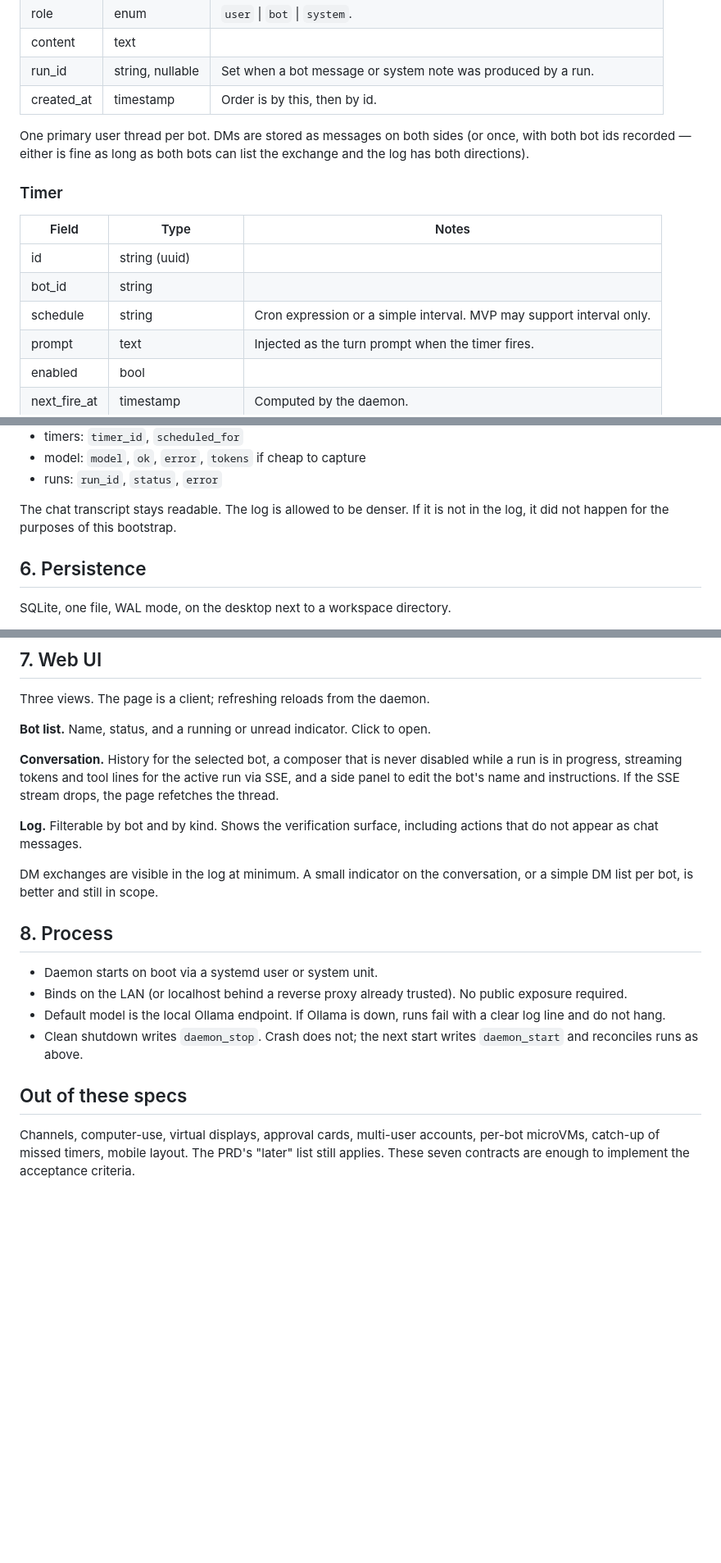
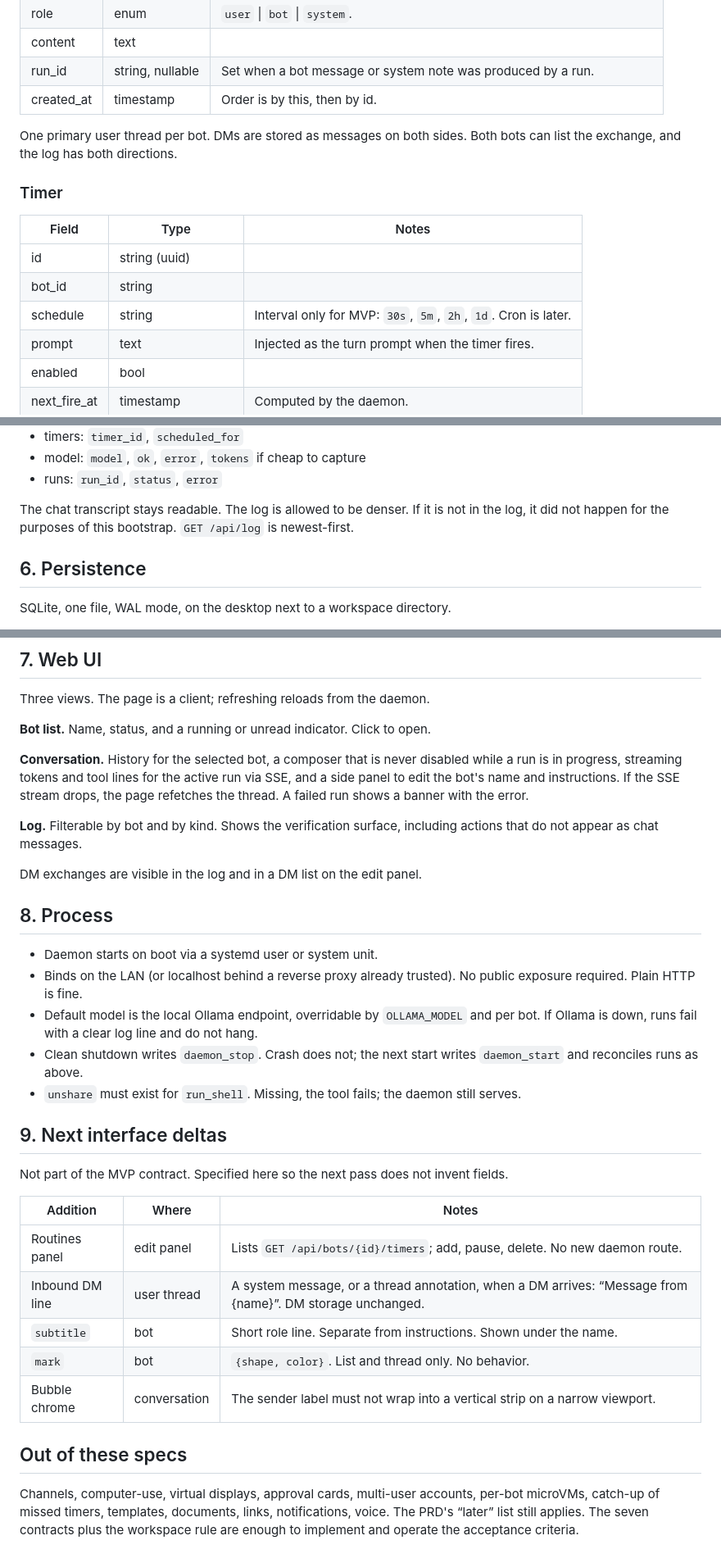
Before and after one commit to PixnBits/local-grok-bots, a Markdown page: docs/specs.md, 3 parts joined by grey strips. Shown at 82% size. GitHub-like rendering; blank space fills up the shorter version.

Commit message:
Document workspace jail, tool-round cap, and next UI fields

```diff
--- a/docs/specs.md
+++ b/docs/specs.md
@@ -47,7 +51,7 @@ Memory is notes the bot keeps. It is not a substitute for the log.
 | run_id | string, nullable | Set when a bot message or system note was produced by a run. |
 | created_at | timestamp | Order is by this, then by id. |
 
-One primary user thread per bot. DMs are stored as messages on both sides (or once, with both bot ids recorded — either is fine as long as both bots can list the exchange and the log has both directions).
+One primary user thread per bot. DMs are stored as messages on both sides. Both bots can list the exchange, and the log has both directions.
 
 ### Timer
 
@@ -55,7 +59,7 @@ One primary user thread per bot. DMs are stored as messages on both sides (or on
 |---|---|---|
 | id | string (uuid) | |
 | bot_id | string | |
-| schedule | string | Cron expression or a simple interval. MVP may support interval only. |
+| schedule | string | Interval only for MVP: `30s`, `5m`, `2h`, `1d`. Cron is later. |
 | prompt | text | Injected as the turn prompt when the timer fires. |
 | enabled | bool | |
 | next_fire_at | timestamp | Computed by the daemon. |
@@ -170,7 +196,7 @@ Append-only. `kind` is a closed set:
 - model: `model`, `ok`, `error`, `tokens` if cheap to capture
 - runs: `run_id`, `status`, `error`
 
-The chat transcript stays readable. The log is allowed to be denser. If it is not in the log, it did not happen for the purposes of this bootstrap.
+The chat transcript stays readable. The log is allowed to be denser. If it is not in the log, it did not happen for the purposes of this bootstrap. `GET /api/log` is newest-first.
 
 ## 6. Persistence
 
@@ -197,19 +223,32 @@ Three views. The page is a client; refreshing reloads from the daemon.
 
 **Bot list.** Name, status, and a running or unread indicator. Click to open.
 
-**Conversation.** History for the selected bot, a composer that is never disabled while a run is in progress, streaming tokens and tool lines for the active run via SSE, and a side panel to edit the bot's name and instructions. If the SSE stream drops, the page refetches the thread.
+**Conversation.** History for the selected bot, a composer that is never disabled while a run is in progress, streaming tokens and tool lines for the active run via SSE, and a side panel to edit the bot's name and instructions. If the SSE stream drops, the page refetches the thread. A failed run shows a banner with the error.
 
 **Log.** Filterable by bot and by kind. Shows the verification surface, including actions that do not appear as chat messages.
 
-DM exchanges are visible in the log at minimum. A small indicator on the conversation, or a simple DM list per bot, is better and still in scope.
+DM exchanges are visible in the log and in a DM list on the edit panel.
 
 ## 8. Process
 
 - Daemon starts on boot via a systemd user or system unit.
-- Binds on the LAN (or localhost behind a reverse proxy already trusted). No public exposure required.
-- Default model is the local Ollama endpoint. If Ollama is down, runs fail with a clear log line and do not hang.
+- Binds on the LAN (or localhost behind a reverse proxy already trusted). No public exposure required. Plain HTTP is fine.
+- Default model is the local Ollama endpoint, overridable by `OLLAMA_MODEL` and per bot. If Ollama is down, runs fail with a clear log line and do not hang.
 - Clean shutdown writes `daemon_stop`. Crash does not; the next start writes `daemon_start` and reconciles runs as above.
+- `unshare` must exist for `run_shell`. Missing, the tool fails; the daemon still serves.
+
+## 9. Next interface deltas
+
+Not part of the MVP contract. Specified here so the next pass does not invent fields.
+
+| Addition | Where | Notes |
+|---|---|---|
+| Routines panel | edit panel | Lists `GET /api/bots/{id}/timers`; add, pause, delete. No new daemon route. |
+| Inbound DM line | user thread | A system message, or a thread annotation, when a DM arrives: “Message from {name}”. DM storage unchanged. |
+| `subtitle` | bot | Short role line. Separate from instructions. Shown under the name. |
+| `mark` | bot | `{shape, color}`. List and thread only. No behavior. |
+| Bubble chrome | conversation | The sender label must not wrap into a vertical strip on a narrow viewport. |
 
 ## Out of these specs
 
-Channels, computer-use, virtual displays, approval cards, multi-user accounts, per-bot microVMs, catch-up of missed timers, mobile layout. The PRD's "later" list still applies. These seven contracts are enough to implement the acceptance criteria.
+Channels, computer-use, virtual displays, approval cards, multi-user accounts, per-bot microVMs, catch-up of missed timers, templates, documents, links, notifications, voice. The PRD's “later” list still applies. The seven contracts plus the workspace rule are enough to implement and operate the acceptance criteria.
```
Also changed, not shown: other parts of docs/specs.md (+33 -7 lines).
